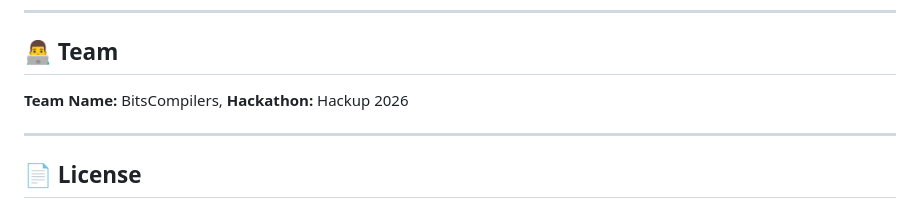
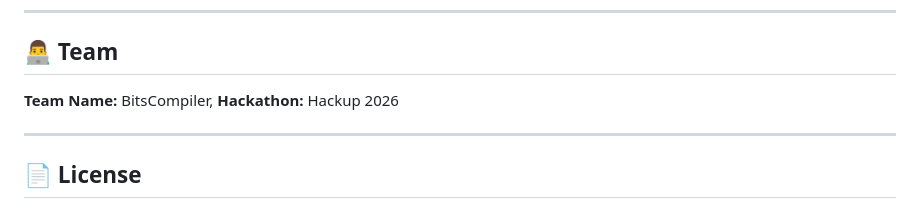
Before and after one commit to palak317/hackthecore_hackathon, a Markdown page: README.md, the part around the change. Rendered like a GitHub page.

```diff
--- a/README.md
+++ b/README.md
@@ -214,7 +214,7 @@ python gmail/app.py
 
 ## 👨‍💻 Team
 
-**Team Name:** BitsCompilers,
+**Team Name:** BitsCompiler,
 **Hackathon:** Hackup 2026
 
 ---
```
